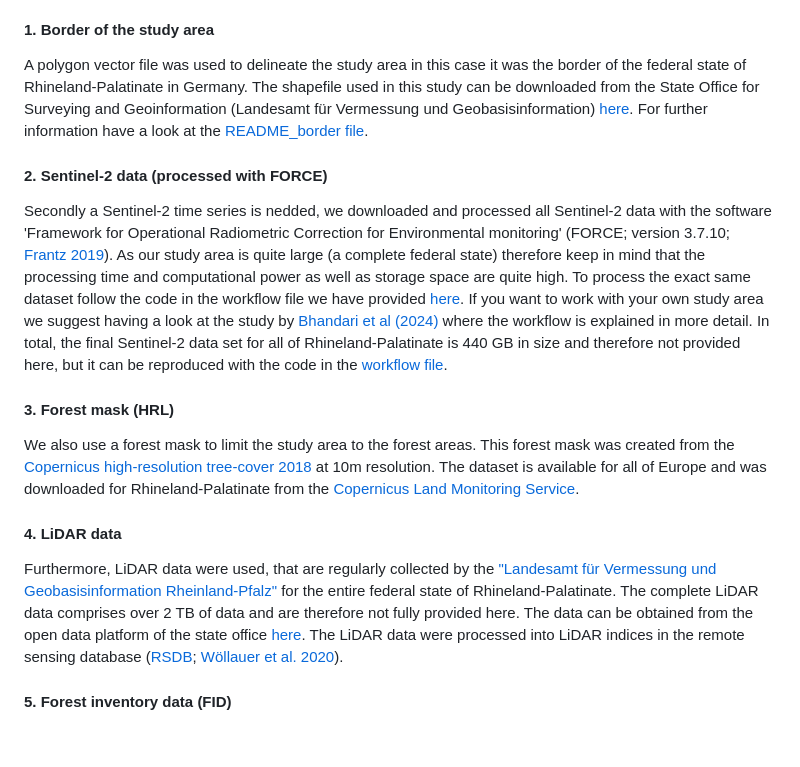
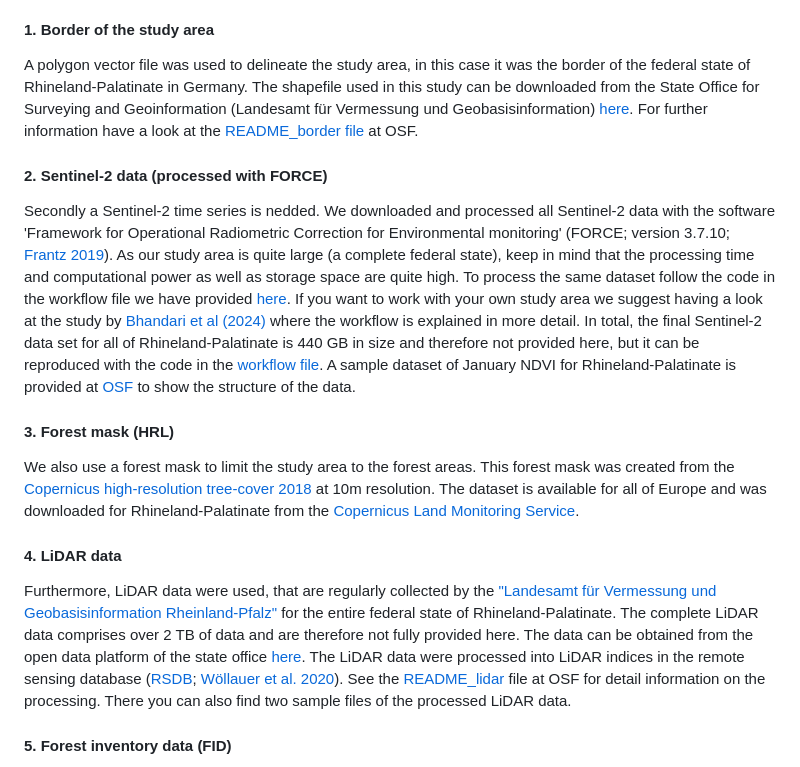
Before and after one commit to envima/LidarForestModeling, a Markdown page: README.md, the part around the change printed below. Rendered like a GitHub page; blank space fills up the shorter version.

```diff
--- a/README.md
+++ b/README.md
@@ -44,15 +44,15 @@ The code to reproduce the study can be found in this github repository. The proj
 Detailed information on the data and how it was processed as well as sample data can be found at the linked project at [OSF](https://osf.io/cek5j/). In total data from five different sources were used for this study. A vector polygon was used to delineate the study area, a forest mask showing the forest areas in the study area and Sentinel-2 and LiDAR data as environmental variables as well as forest inventory data as a response variable.
 
 #### 1. Border of the study area
-A polygon vector file was used to delineate the study area in this case it was the border of the federal state of Rhineland-Palatinate in Germany. The shapefile used in this study can be downloaded from the State Office for Surveying and Geoinformation (Landesamt für Vermessung und Geobasisinformation) [here](http://geo5.service24.rlp.de/wfs/verwaltungsgrenzen_rp.fcgi?&request=GetFeature&TYPENAME=landesgrenze_rlp&VERSION=1.1.0&SERVICE=WFS&OUTPUTFORMAT=SHAPEZIP). For further information have a look at the [README_border file](data/001_raw_data/border/README_border.txt).
+A polygon vector file was used to delineate the study area, in this case it was the border of the federal state of Rhineland-Palatinate in Germany. The shapefile used in this study can be downloaded from the State Office for Surveying and Geoinformation (Landesamt für Vermessung und Geobasisinformation) [here](http://geo5.service24.rlp.de/wfs/verwaltungsgrenzen_rp.fcgi?&request=GetFeature&TYPENAME=landesgrenze_rlp&VERSION=1.1.0&SERVICE=WFS&OUTPUTFORMAT=SHAPEZIP). For further information have a look at the [README_border file](https://osf.io/mrnbz) at OSF.
 
 #### 2. Sentinel-2 data (processed with FORCE)
-Secondly a Sentinel-2 time series is nedded, we downloaded and processed all Sentinel-2 data with the software 'Framework for Operational Radiometric Correction for Environmental monitoring' (FORCE; version 3.7.10; [Frantz 2019](https://doi.org/10.3390/rs11091124)). As our study area is quite large (a complete federal state) therefore keep in mind that the processing time and computational power as well as storage space are quite high. To process the exact same dataset follow the code in the workflow file we have provided [here](data/001_raw_data/force/FORCE_workflow). If you want to work with your own study area we suggest having a look at the study by [Bhandari et al (2024)](https://doi.org/10.1038/s41597-024-03283-3) where the workflow is explained in more detail. In total, the final Sentinel-2 data set for all of Rhineland-Palatinate is 440 GB in size and therefore not provided here, but it can be reproduced with the code in the [workflow file](data/001_raw_data/force/FORCE_workflow).
+Secondly a Sentinel-2 time series is nedded. We downloaded and processed all Sentinel-2 data with the software 'Framework for Operational Radiometric Correction for Environmental monitoring' (FORCE; version 3.7.10; [Frantz 2019](https://doi.org/10.3390/rs11091124)). As our study area is quite large (a complete federal state), keep in mind that the processing time and computational power as well as storage space are quite high. To process the same dataset follow the code in the workflow file we have provided [here](https://doi.org/10.17605/OSF.IO/CEK5J). If you want to work with your own study area we suggest having a look at the study by [Bhandari et al (2024)](https://doi.org/10.1038/s41597-024-03283-3) where the workflow is explained in more detail. In total, the final Sentinel-2 data set for all of Rhineland-Palatinate is 440 GB in size and therefore not provided here, but it can be reproduced with the code in the [workflow file](https://doi.org/10.17605/OSF.IO/CEK5J). A sample dataset of January NDVI for Rhineland-Palatinate is provided at [OSF](https://osf.io/cek5j/) to show the structure of the data.
 
 #### 3. Forest mask (HRL)
 We also use a forest mask to limit the study area to the forest areas. This forest mask was created from the [Copernicus high-resolution tree-cover 2018](https://land.copernicus.eu/en/products/high-resolution-layer-forest-type/forest-type-2018?tab=metadata) at 10m resolution. The dataset is available for all of Europe and was downloaded for Rhineland-Palatinate from the [Copernicus Land Monitoring Service](https://land.copernicus.eu/en).
 
 #### 4. LiDAR data
-Furthermore, LiDAR data were used, that are regularly collected by the ["Landesamt für Vermessung und Geobasisinformation Rheinland-Pfalz"](https://lvermgeo.rlp.de/) for the entire federal state of Rhineland-Palatinate. The complete LiDAR data comprises over 2 TB of data and are therefore not fully provided here. The data can be obtained from  the open data platform of the state office [here](https://geoshop.rlp.de/digitale_gelaendemodelle/laserpunkte_gelaende_lpg.html). The LiDAR data were processed into LiDAR indices in the remote sensing database ([RSDB](https://environmentalinformatics-marburg.github.io/rsdb); [Wöllauer et al. 2020](https://doi.org/10.1111/ecog.05266)).
+Furthermore, LiDAR data were used, that are regularly collected by the ["Landesamt für Vermessung und Geobasisinformation Rheinland-Pfalz"](https://lvermgeo.rlp.de/) for the entire federal state of Rhineland-Palatinate. The complete LiDAR data comprises over 2 TB of data and are therefore not fully provided here. The data can be obtained from  the open data platform of the state office [here](https://geoshop.rlp.de/digitale_gelaendemodelle/laserpunkte_gelaende_lpg.html). The LiDAR data were processed into LiDAR indices in the remote sensing database ([RSDB](https://environmentalinformatics-marburg.github.io/rsdb); [Wöllauer et al. 2020](https://doi.org/10.1111/ecog.05266)). See the [README_lidar](https://doi.org/10.17605/OSF.IO/CEK5J) file at OSF for detail information on the processing. There you can also find two sample files of the processed LiDAR data.
 
 #### 5. Forest inventory data (FID)
```
Also changed, not shown: other parts of README.md (+1 -1 lines).
